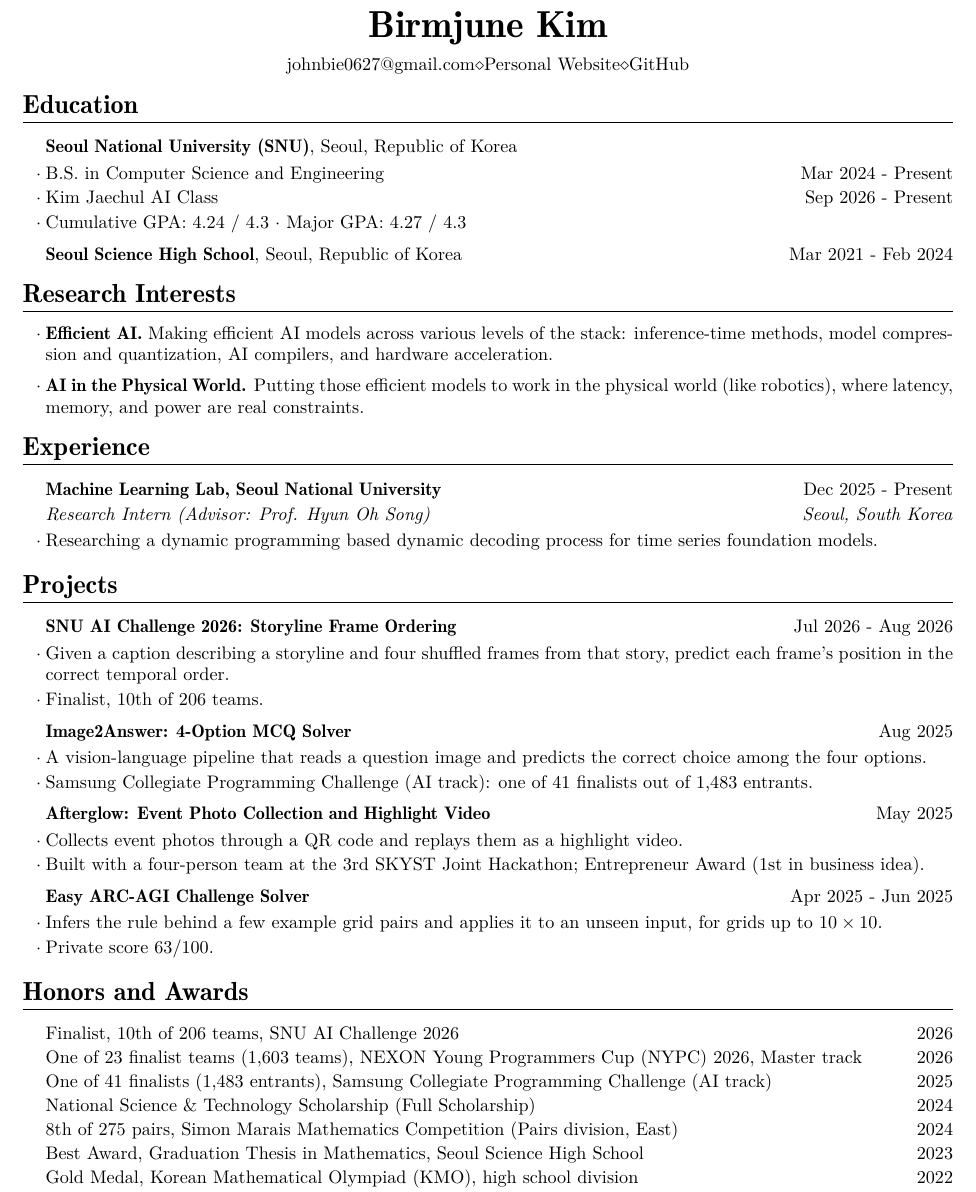
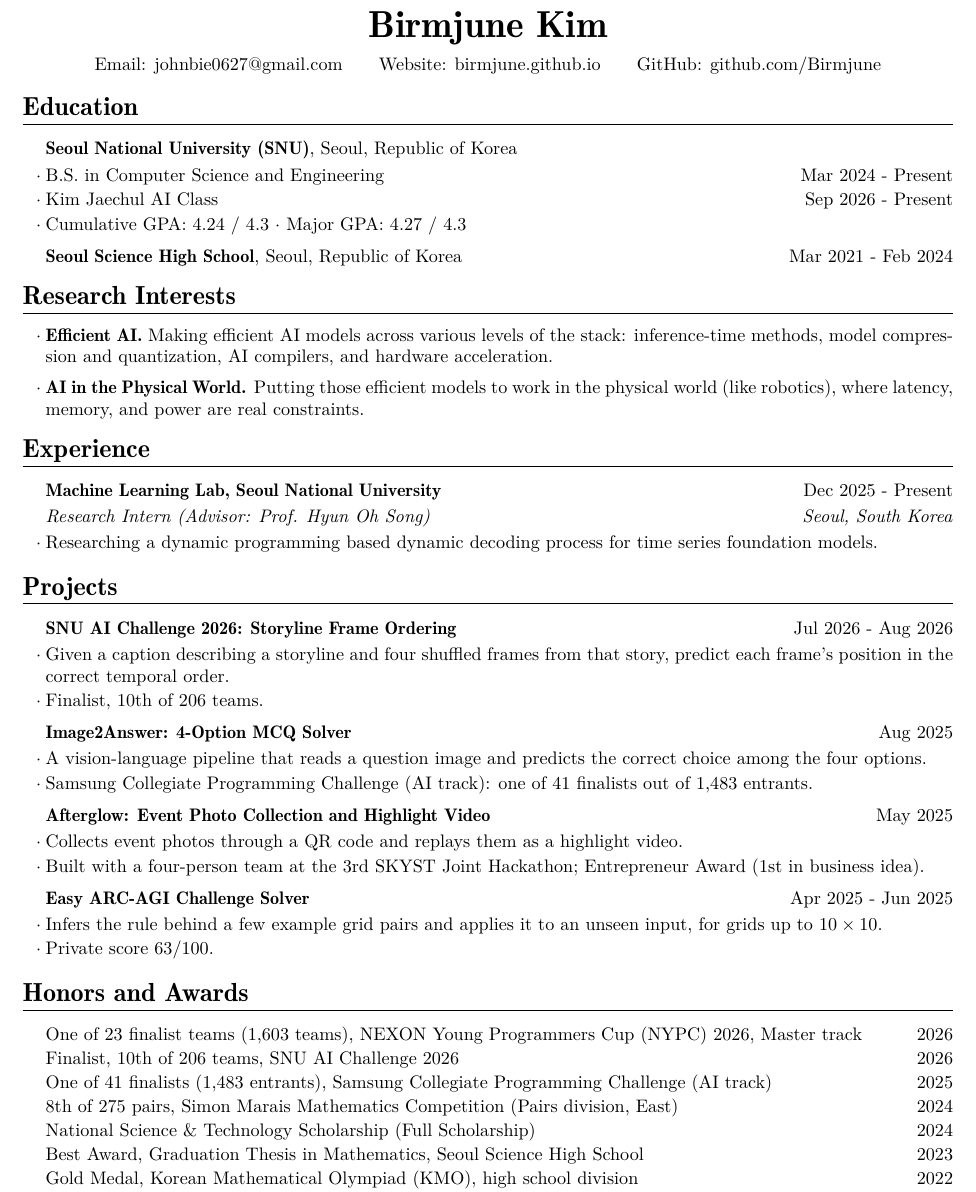
Before and after one commit to Birmjune/Birmjune.github.io, a LaTeX CV (assets/pdf/cv.tex): part of the page, cut so that both start at the same text. Compiled offline with pdfLaTeX.

Commit message:
Label the CV contact line and order honors newest first
Contact line. The three items were separated by a diamond with the
line-ending % eating the space on both sides, so they ran together as
"address<>Personal Website<>GitHub". Labelled them Email / Website /
GitHub, showing the URLs themselves rather than the words "Personal
Website" and "GitHub", separated by \qquad.

Honors. NYPC's final was August 29 and the SNU AI Challenge's August 7,
so NYPC goes first; 2024 reordered the same way, Simon Marais (October)
above the scholarship (April). The finalist entries stay without a
placing -- a standing goes in only when the final round produced an
award.

Kept the one-page layout from the previous commit: the tightened
spacing stays, and the footer keeps its \vfill.

Co-Authored-By: Claude Opus 5 (1M context) <noreply@anthropic.com>

```diff
--- a/assets/pdf/cv.tex
+++ b/assets/pdf/cv.tex
@@ -90,9 +90,9 @@
   {\huge\bfseries Birmjune Kim}
 
   \vspace{6pt}
-  \href{mailto:johnbie0627@gmail.com}{johnbie0627@gmail.com}$\diamond$%
-  \href{https://birmjune.github.io}{Personal Website}$\diamond$%
-  \href{https://github.com/Birmjune}{GitHub}
+  Email: \href{mailto:johnbie0627@gmail.com}{johnbie0627@gmail.com}\qquad
+  Website: \href{https://birmjune.github.io}{birmjune.github.io}\qquad
+  GitHub: \href{https://github.com/Birmjune}{github.com/Birmjune}
 \end{center}
 
 %%%%%%%%%%%%%%%%%%%%%%%%%%%%%%%%%%%% Education %%%%%%%%%%%%%%%%%%%%%%%%%%%%%%%%%
@@ -176,11 +176,11 @@
 
 \heading{Honors and Awards}
 \begin{resbody}
+  \award{One of 23 finalist teams (1,603 teams), NEXON Young Programmers Cup (NYPC) 2026, Master track}{2026}
   \award{Finalist, 10th of 206 teams, SNU AI Challenge 2026}{2026}
-  \award{One of 23 finalist teams (1,603 teams), NEXON Young Programmers Cup (NYPC) 2026, Master track}{2026}
   \award{One of 41 finalists (1,483 entrants), Samsung Collegiate Programming Challenge (AI track)}{2025}
+  \award{8th of 275 pairs, Simon Marais Mathematics Competition (Pairs division, East)}{2024}
   \award{National Science \& Technology Scholarship (Full Scholarship)}{2024}
-  \award{8th of 275 pairs, Simon Marais Mathematics Competition (Pairs division, East)}{2024}
   \award{Best Award, Graduation Thesis in Mathematics, Seoul Science High School}{2023}
   \award{Gold Medal, Korean Mathematical Olympiad (KMO), high school division}{2022}
   \award{Best Award, R\&E Research Competition in Mathematics, Seoul Science High School}{2022}
```
Also changed, not shown: _data/cv.yml (+2 -2 lines), assets/pdf/cv.pdf.
